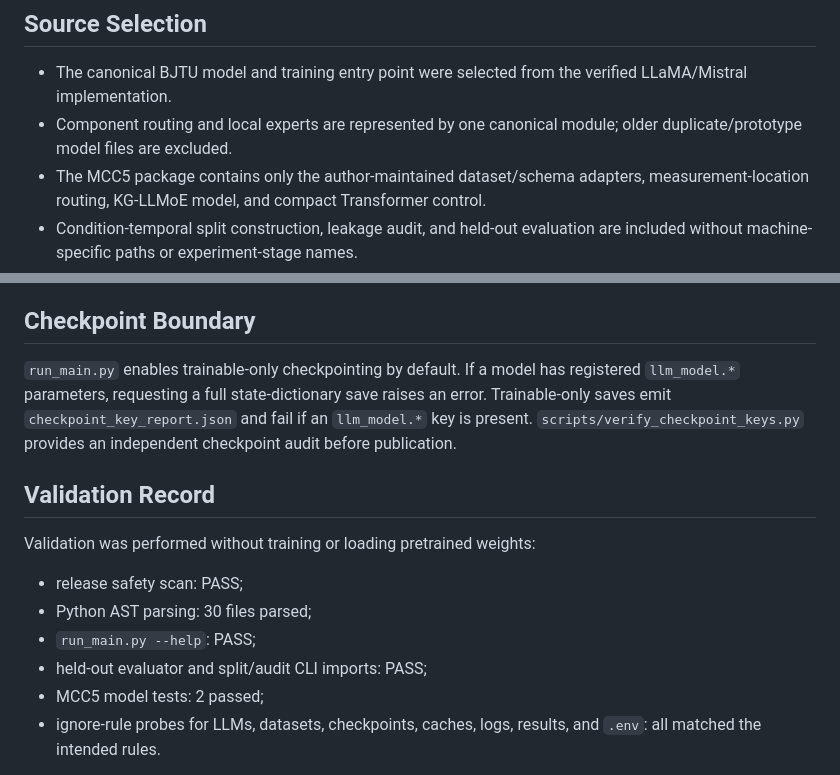
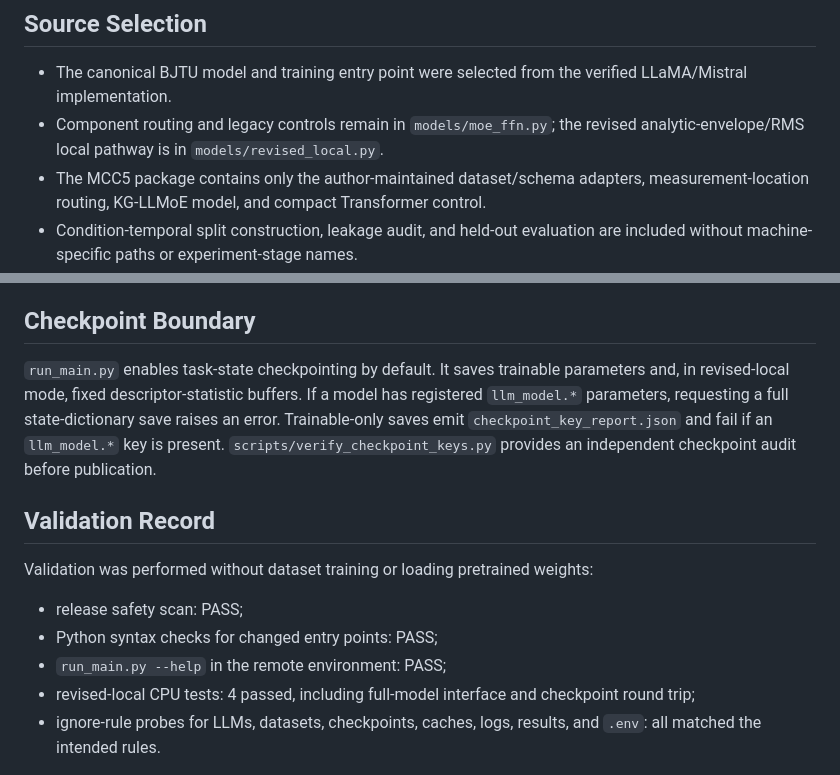
Before and after one commit to FutureIAI/KGE-LLM, a Markdown page: docs/OPEN_SOURCE_AUDIT.md, 2 parts joined by grey strips. Rendered like a GitHub page.

```diff
--- a/docs/OPEN_SOURCE_AUDIT.md
+++ b/docs/OPEN_SOURCE_AUDIT.md
@@ -11,8 +11,8 @@ mechanism controls.
 
 - The canonical BJTU model and training entry point were selected from the
   verified LLaMA/Mistral implementation.
-- Component routing and local experts are represented by one canonical module;
-  older duplicate/prototype model files are excluded.
+- Component routing and legacy controls remain in `models/moe_ffn.py`; the
+  revised analytic-envelope/RMS local pathway is in `models/revised_local.py`.
 - The MCC5 package contains only the author-maintained dataset/schema adapters,
   measurement-location routing, KG-LLMoE model, and compact Transformer control.
 - Condition-temporal split construction, leakage audit, and held-out evaluation
@@ -27,7 +27,8 @@ and unpublished modules outside the disclosed method are also excluded.
 
 ## Checkpoint Boundary
 
-`run_main.py` enables trainable-only checkpointing by default. If a model has
+`run_main.py` enables task-state checkpointing by default. It saves trainable
+parameters and, in revised-local mode, fixed descriptor-statistic buffers. If a model has
 registered `llm_model.*` parameters, requesting a full state-dictionary save
 raises an error. Trainable-only saves emit `checkpoint_key_report.json` and fail
 if an `llm_model.*` key is present. `scripts/verify_checkpoint_keys.py` provides
@@ -35,13 +36,13 @@ an independent checkpoint audit before publication.
 
 ## Validation Record
 
-Validation was performed without training or loading pretrained weights:
+Validation was performed without dataset training or loading pretrained weights:
 
 - release safety scan: PASS;
-- Python AST parsing: 30 files parsed;
-- `run_main.py --help`: PASS;
-- held-out evaluator and split/audit CLI imports: PASS;
-- MCC5 model tests: 2 passed;
+- Python syntax checks for changed entry points: PASS;
+- `run_main.py --help` in the remote environment: PASS;
+- revised-local CPU tests: 4 passed, including full-model interface and
+  checkpoint round trip;
 - ignore-rule probes for LLMs, datasets, checkpoints, caches, logs, results,
   and `.env`: all matched the intended rules.
 
```
Also changed, not shown: README.md (+20 -10 lines), docs/REPRODUCIBILITY.md (+5 -0 lines), docs/assets/fig1_kg_llmoe_architecture.png, 9 other files.
